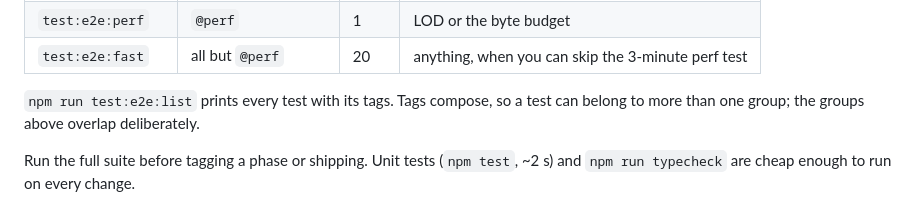
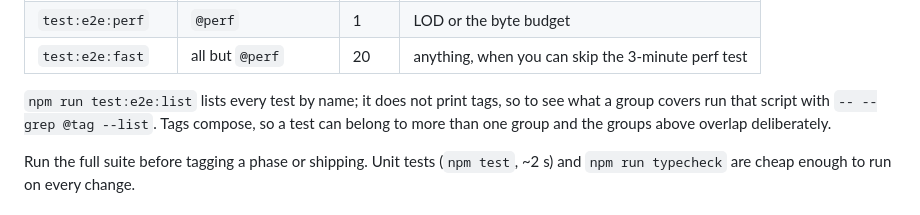
Before and after one commit to fhillipgcastillo/space-atlas, a Markdown page: README.md, the part around the change. Drawn GitHub-style.

Commit message:
docs: correct the tag-listing instruction
--list prints test names only, not their tags.

Phase: 5

```diff
--- a/README.md
+++ b/README.md
@@ -101,8 +101,10 @@ area you touched:
 | `test:e2e:perf` | `@perf` | 1 | LOD or the byte budget |
 | `test:e2e:fast` | all but `@perf` | 20 | anything, when you can skip the 3-minute perf test |
 
-`npm run test:e2e:list` prints every test with its tags. Tags compose, so a
-test can belong to more than one group; the groups above overlap deliberately.
+`npm run test:e2e:list` lists every test by name; it does not print tags, so to
+see what a group covers run that script with `-- --grep @tag --list`. Tags
+compose, so a test can belong to more than one group and the groups above
+overlap deliberately.
 
 Run the full suite before tagging a phase or shipping. Unit tests
 (`npm test`, ~2 s) and `npm run typecheck` are cheap enough to run on
```
